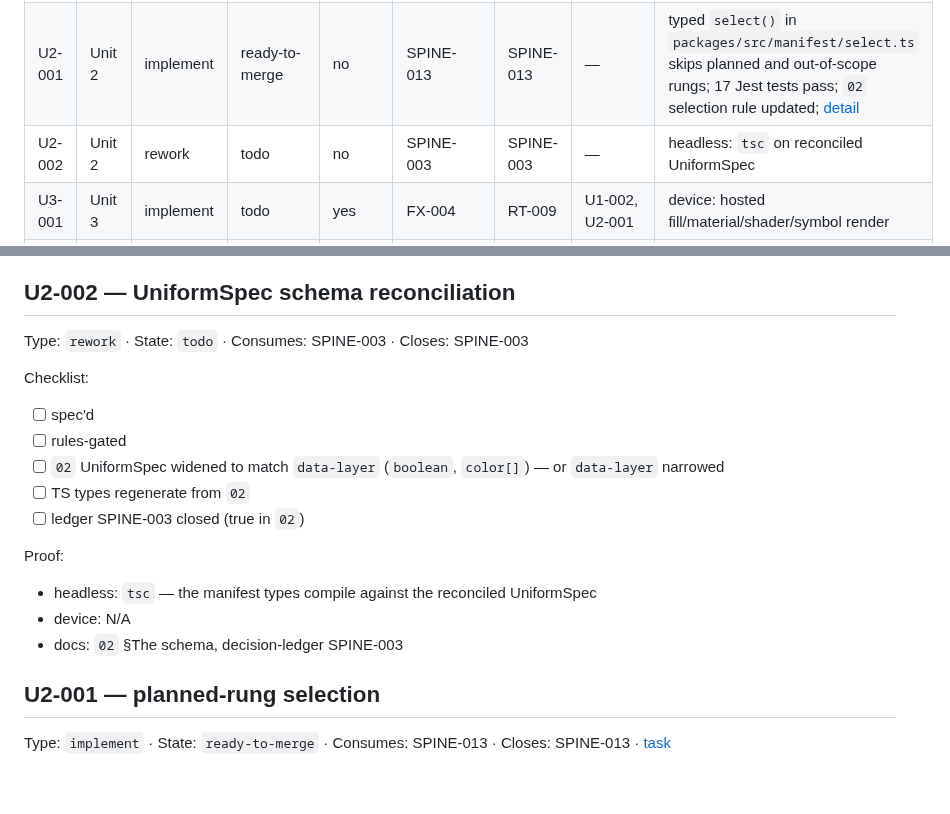
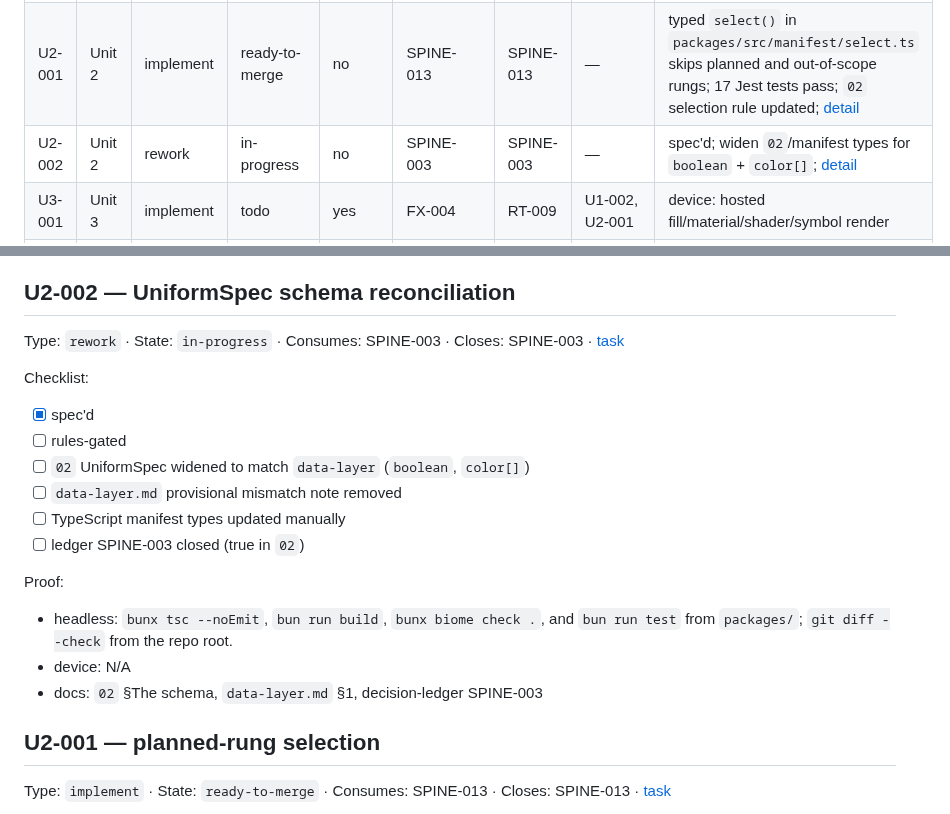
Before and after one commit to duyanhv/react-native-fx, a Markdown page: research/7-implementation/progress.md, 2 parts joined by grey strips. GitHub-like rendering; blank space fills up the shorter version.

Commit message:
docs: spec U2-002 UniformSpec reconciliation

```diff
--- a/research/7-implementation/progress.md
+++ b/research/7-implementation/progress.md
@@ -49,7 +49,7 @@ the bottom. A row needs a detail block only when it is active or has more than a
 | U1-004 | Unit 1 | implement | ready-to-merge | no | — | SHIP-003 | U1-001 | CI green on GitHub (all 4 jobs). SHIP-003 resolved in `53` and ledger. `apple.podspecPath` fix recorded. [detail](#u1-004--bare-fabric-example-in-ci) |
 | U1-005 | Unit 1 | implement | headless-done | no | — | — | — | Android library build-ready: `versionCode`/`versionName` added to `packages/android/build.gradle`; fix committed on main (`e6c29c3`). CI Android autolink passes. |
 | U2-001 | Unit 2 | implement | ready-to-merge | no | SPINE-013 | SPINE-013 | — | typed `select()` in `packages/src/manifest/select.ts` skips planned and out-of-scope rungs; 17 Jest tests pass; `02` selection rule updated; [detail](#u2-001--planned-rung-selection) |
-| U2-002 | Unit 2 | rework | todo | no | SPINE-003 | SPINE-003 | — | headless: `tsc` on reconciled UniformSpec |
+| U2-002 | Unit 2 | rework | in-progress | no | SPINE-003 | SPINE-003 | — | spec'd; widen `02`/manifest types for `boolean` + `color[]`; [detail](#u2-002--uniformspec-schema-reconciliation) |
 | U3-001 | Unit 3 | implement | todo | yes | FX-004 | RT-009 | U1-002, U2-001 | device: hosted fill/material/shader/symbol render |
 | U3-002 | Unit 3 | device-verify | todo | yes | — | SPINE-012, FX-002, FX-005 | U3-001 | device: hosting parity, glass styles, uniform alignment, GPU resume |
 | U3-003 | Unit 3 | implement | todo | yes | — | FX-003 | U3-001 | device: Android glass fallback + intensity 0–1; RenderEffect staleness |
@@ -126,19 +126,20 @@ Proof:
 
 ## U2-002 — UniformSpec schema reconciliation
 
-Type: `rework` · State: `todo` · Consumes: SPINE-003 · Closes: SPINE-003
+Type: `rework` · State: `in-progress` · Consumes: SPINE-003 · Closes: SPINE-003 · [task](./tasks/U2-002-uniformspec-reconciliation/task.md)
 
 Checklist:
-- [ ] spec'd
+- [x] spec'd
 - [ ] rules-gated
-- [ ] `02` UniformSpec widened to match `data-layer` (`boolean`, `color[]`) — or `data-layer` narrowed
-- [ ] TS types regenerate from `02`
+- [ ] `02` UniformSpec widened to match `data-layer` (`boolean`, `color[]`)
+- [ ] `data-layer.md` provisional mismatch note removed
+- [ ] TypeScript manifest types updated manually
 - [ ] ledger SPINE-003 closed (true in `02`)
 
 Proof:
-- headless: `tsc` — the manifest types compile against the reconciled UniformSpec
+- headless: `bunx tsc --noEmit`, `bun run build`, `bunx biome check .`, and `bun run test` from `packages/`; `git diff --check` from the repo root.
 - device: N/A
-- docs: `02` §The schema, decision-ledger SPINE-003
+- docs: `02` §The schema, `data-layer.md` §1, decision-ledger SPINE-003
 
 ## U2-001 — planned-rung selection
 
```
Also changed, not shown: 2 other files.
